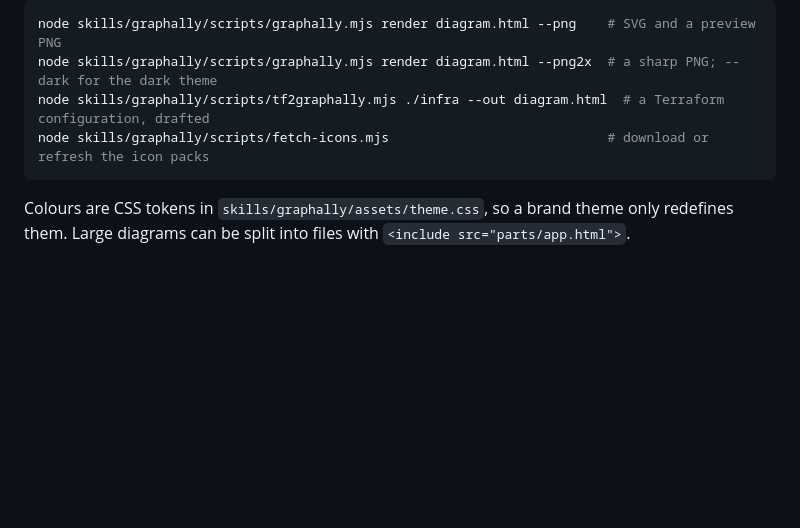
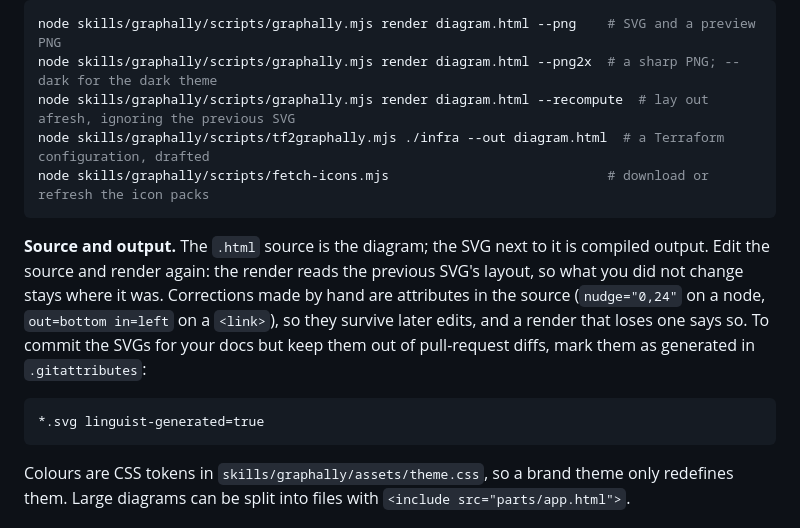
Before and after one commit to kwilcz/graphally, a Markdown page: README.md, the part around one of its changes. Drawn GitHub-style; blank space fills up the shorter version.

````diff
--- a/README.md
+++ b/README.md
@@ -86,8 +87,20 @@ The skill's scripts can also be run directly:
 ```sh
 node skills/graphally/scripts/graphally.mjs render diagram.html --png    # SVG and a preview PNG
 node skills/graphally/scripts/graphally.mjs render diagram.html --png2x  # a sharp PNG; --dark for the dark theme
+node skills/graphally/scripts/graphally.mjs render diagram.html --recompute  # lay out afresh, ignoring the previous SVG
 node skills/graphally/scripts/tf2graphally.mjs ./infra --out diagram.html  # a Terraform configuration, drafted
 node skills/graphally/scripts/fetch-icons.mjs                            # download or refresh the icon packs
+```
+
+**Source and output.** The `.html` source is the diagram; the SVG next to it is compiled
+output. Edit the source and render again: the render reads the previous SVG's layout, so
+what you did not change stays where it was. Corrections made by hand are attributes in the
+source (`nudge="0,24"` on a node, `out=bottom in=left` on a `<link>`), so they survive
+later edits, and a render that loses one says so. To commit the SVGs for your docs but keep
+them out of pull-request diffs, mark them as generated in `.gitattributes`:
+
+```text
+*.svg linguist-generated=true
 ```
 
 Colours are CSS tokens in `skills/graphally/assets/theme.css`, so a brand theme only
````
Also changed, not shown: other parts of README.md (+2 -1 lines), docs/design.md (+23 -1 lines), skills/graphally/SKILL.md (+13 -2 lines).
